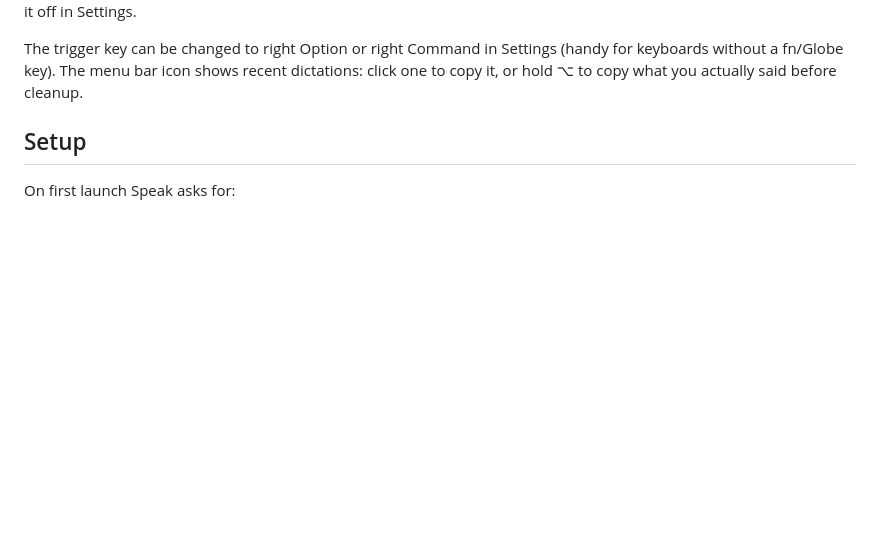
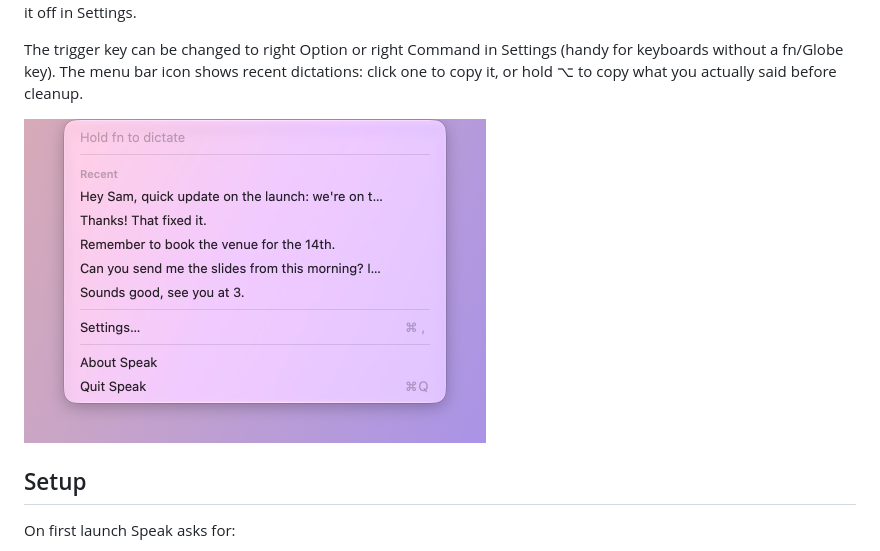
Before and after one commit to Stoupe/speak, a Markdown page: README.md, the part around one of its changes. GitHub-like rendering; pictures changed too: docs/menu.png (added); blank space fills up the shorter version.

```diff
--- a/README.md
+++ b/README.md
@@ -31,6 +33,8 @@ together. Turn it off in Settings.
 The trigger key can be changed to right Option or right Command in Settings (handy for keyboards
 without a fn/Globe key). The menu bar icon shows recent dictations: click one to copy it, or hold ⌥
 to copy what you actually said before cleanup.
+
+<img src="docs/menu.png" width="462" alt="Speak's menu bar menu with five recent dictations">
 
 ## Setup
 
```
Also changed, not shown: other parts of README.md (+2 -0 lines), CLAUDE.md (+4 -0 lines), 10 other files.
